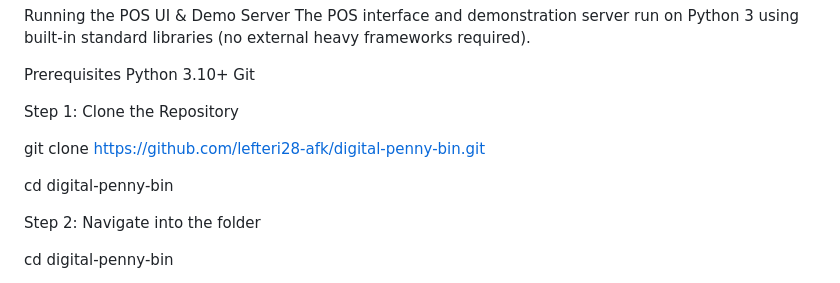
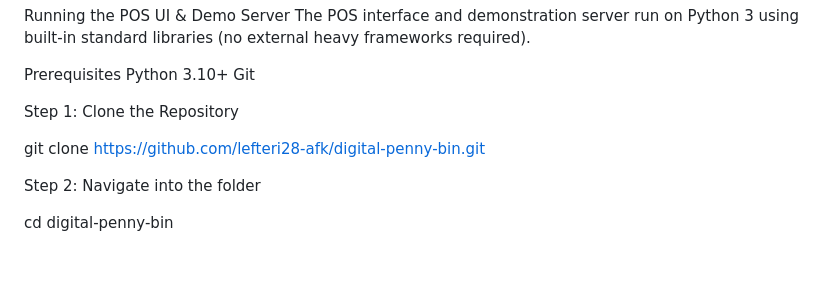
Before and after one commit to lefteri28-afk/digital-penny-bin, a Markdown page: README.md, the part around the change. Drawn GitHub-style; blank space fills up the shorter version.

```diff
--- a/README.md
+++ b/README.md
@@ -98,8 +98,6 @@ Step 1: Clone the Repository
 git clone
 [https://github.com/lefteri28-afk/digital-penny-bin.git](https://github.com/lefteri28-afk/digital-penny-bin.git)
 
-cd digital-penny-bin
-
 Step 2: Navigate into the folder
 
 cd digital-penny-bin
```
